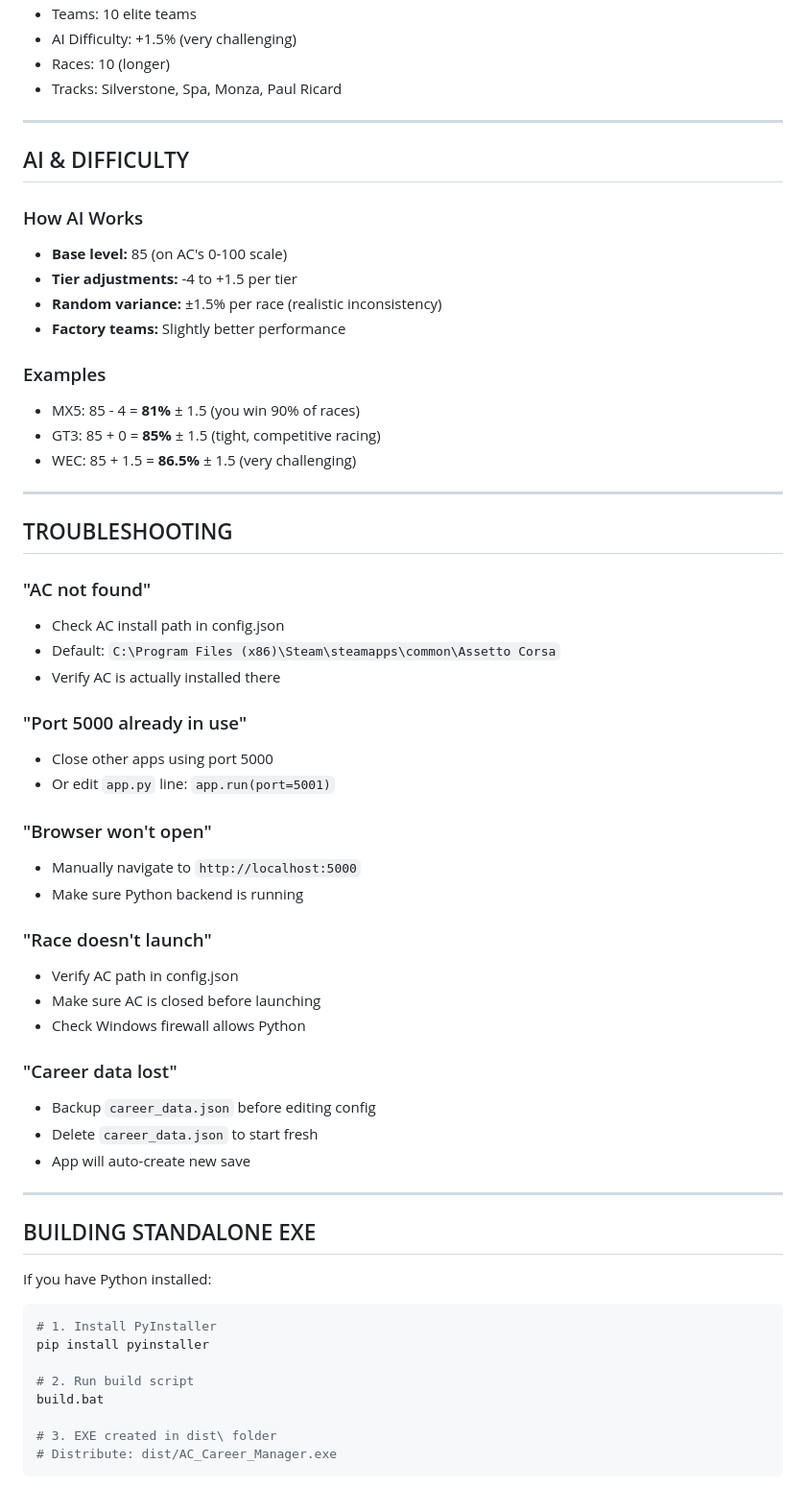
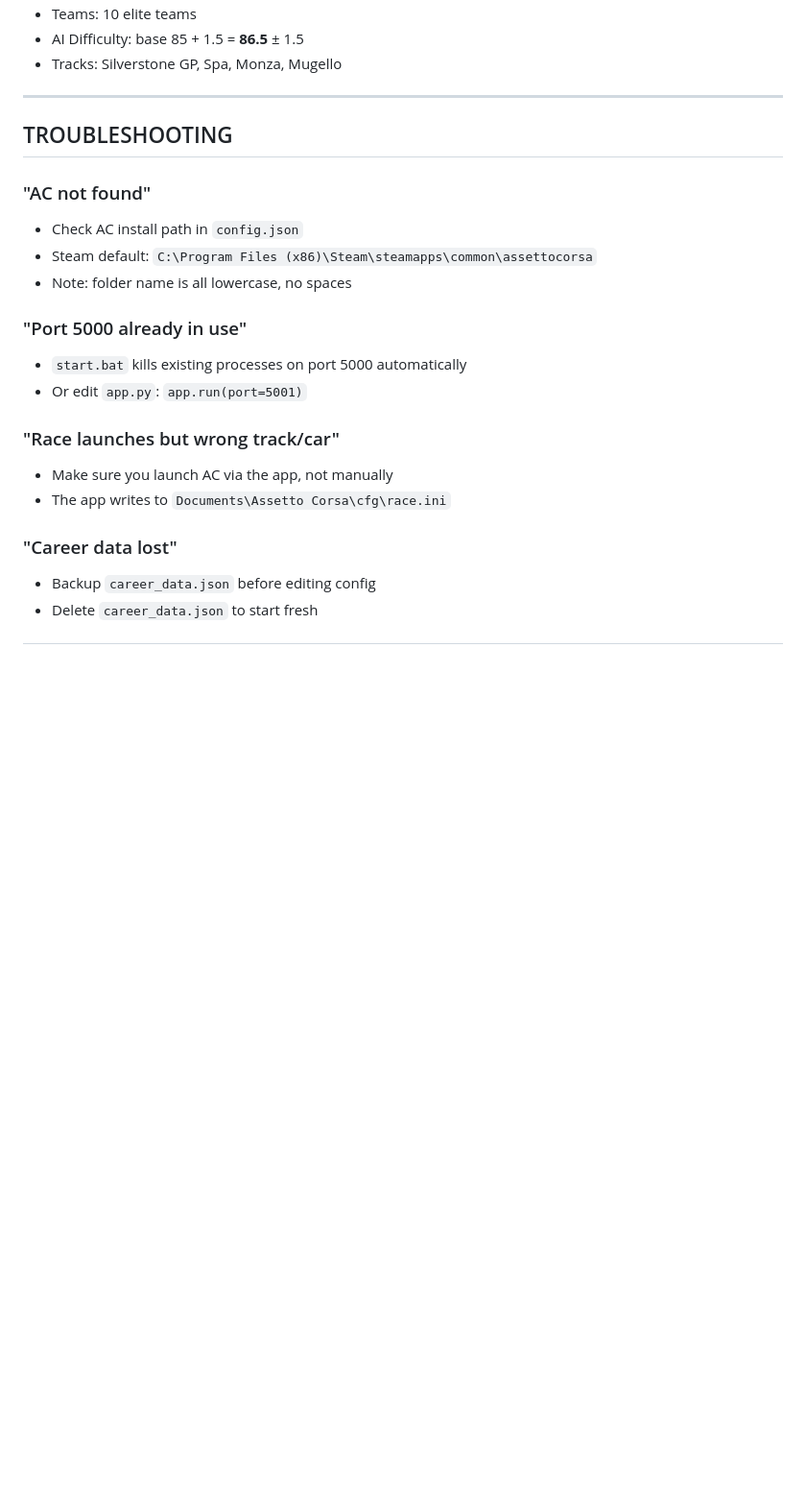
Before and after one commit to corveck79/ac-career-manager, a Markdown page: README.md, the part around one of its changes. Shown at 96% size. Drawn GitHub-style; blank space fills up the shorter version.

````diff
--- a/README.md
+++ b/README.md
@@ -198,64 +157,24 @@ After 10 races:
 - Teams: 10 elite teams
-- AI Difficulty: +1.5% (very challenging)
-- Races: 10 (longer)
-- Tracks: Silverstone, Spa, Monza, Paul Ricard
-
----
-
-## AI & DIFFICULTY
-
-### How AI Works
-- **Base level:** 85 (on AC's 0-100 scale)
-- **Tier adjustments:** -4 to +1.5 per tier
-- **Random variance:** ±1.5% per race (realistic inconsistency)
-- **Factory teams:** Slightly better performance
-
-### Examples
-- MX5: 85 - 4 = **81%** ± 1.5 (you win 90% of races)
-- GT3: 85 + 0 = **85%** ± 1.5 (tight, competitive racing)
-- WEC: 85 + 1.5 = **86.5%** ± 1.5 (very challenging)
+- AI Difficulty: base 85 + 1.5 = **86.5** ± 1.5
+- Tracks: Silverstone GP, Spa, Monza, Mugello
 
 ---
 
 ## TROUBLESHOOTING
 
 ### "AC not found"
-- Check AC install path in config.json
-- Default: `C:\Program Files (x86)\Steam\steamapps\common\Assetto Corsa`
-- Verify AC is actually installed there
+- Check AC install path in `config.json`
+- Steam default: `C:\Program Files (x86)\Steam\steamapps\common\assettocorsa`
+- Note: folder name is all lowercase, no spaces
 
 ### "Port 5000 already in use"
-- Close other apps using port 5000
-- Or edit `app.py` line: `app.run(port=5001)`
+- `start.bat` kills existing processes on port 5000 automatically
+- Or edit `app.py`: `app.run(port=5001)`
 
-### "Browser won't open"
-- Manually navigate to `http://localhost:5000`
-- Make sure Python backend is running
-
-### "Race doesn't launch"
-- Verify AC path in config.json
-- Make sure AC is closed before launching
-- Check Windows firewall allows Python
+### "Race launches but wrong track/car"
+- Make sure you launch AC via the app, not manually
+- The app writes to `Documents\Assetto Corsa\cfg\race.ini`
 
 ### "Career data lost"
 - Backup `career_data.json` before editing config
 - Delete `career_data.json` to start fresh
-- App will auto-create new save
-
----
-
-## BUILDING STANDALONE EXE
-
-If you have Python installed:
-
-```bash
-# 1. Install PyInstaller
-pip install pyinstaller
-
-# 2. Run build script
-build.bat
-
-# 3. EXE created in dist\ folder
-# Distribute: dist/AC_Career_Manager.exe
-```
-
````
Also changed, not shown: other parts of README.md (+51 -161 lines).
